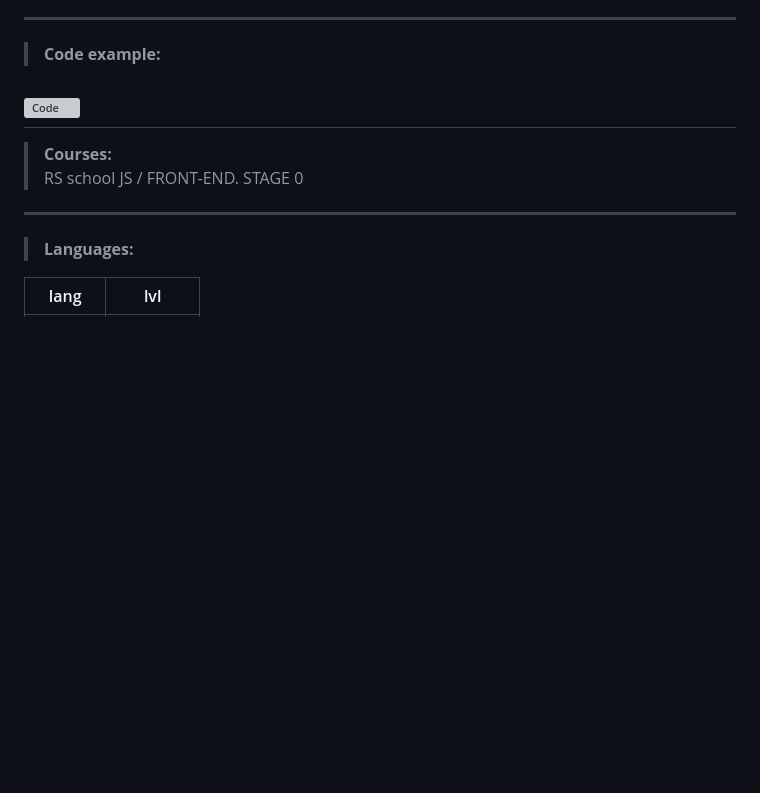
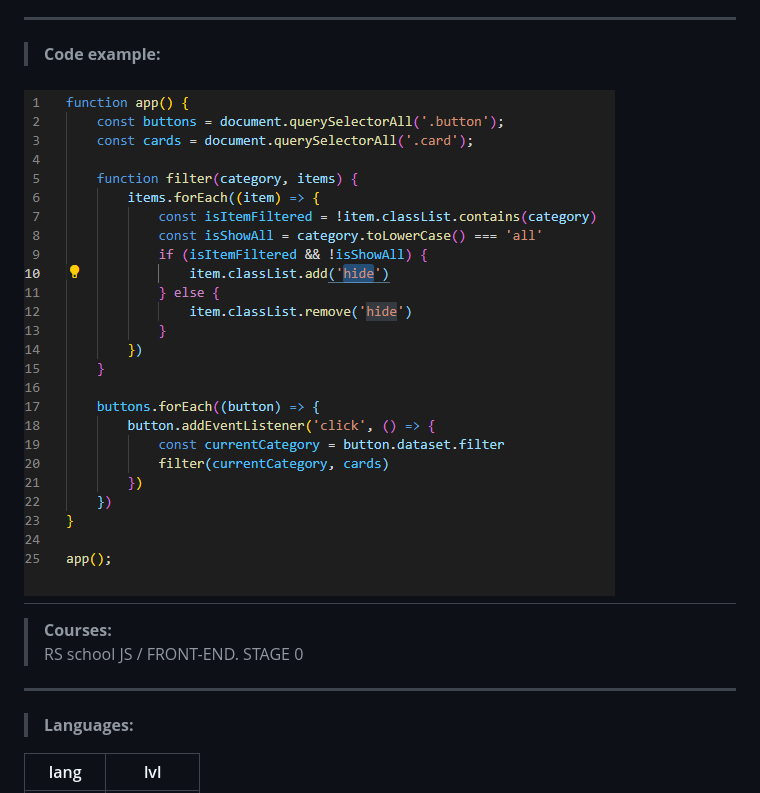
Before and after one commit to DmitriiErshov/rsschool-cv2021, a Markdown page: cv.md, the part around the change. Drawn GitHub-style; pictures changed too: image/js_code_filter.png (added); blank space fills up the shorter version; grey boxes are pictures that could not be loaded.

Commit message:
feat: loaded image

```diff
--- a/cv.md
+++ b/cv.md
@@ -27,7 +27,7 @@ I am currently learning to be a JS developer.
 ---
 >**Code example:**
 
-![Code]()
+![Code](/image/js_code_filter.png)
 ---
 >**Courses:**
 RS school JS / FRONT-END. STAGE 0
```
